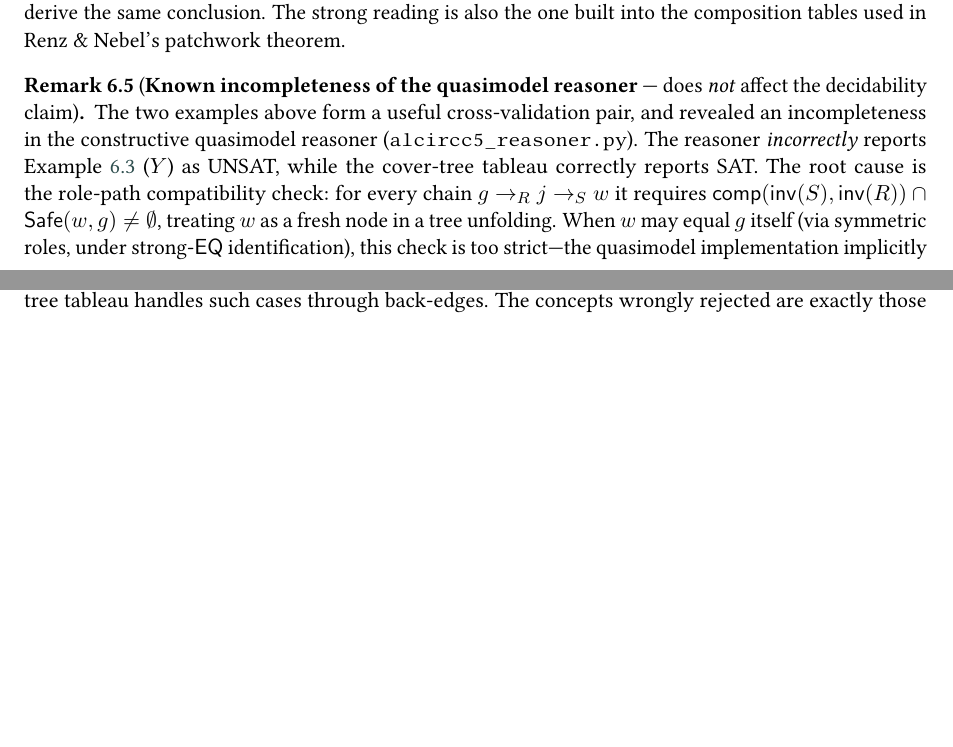
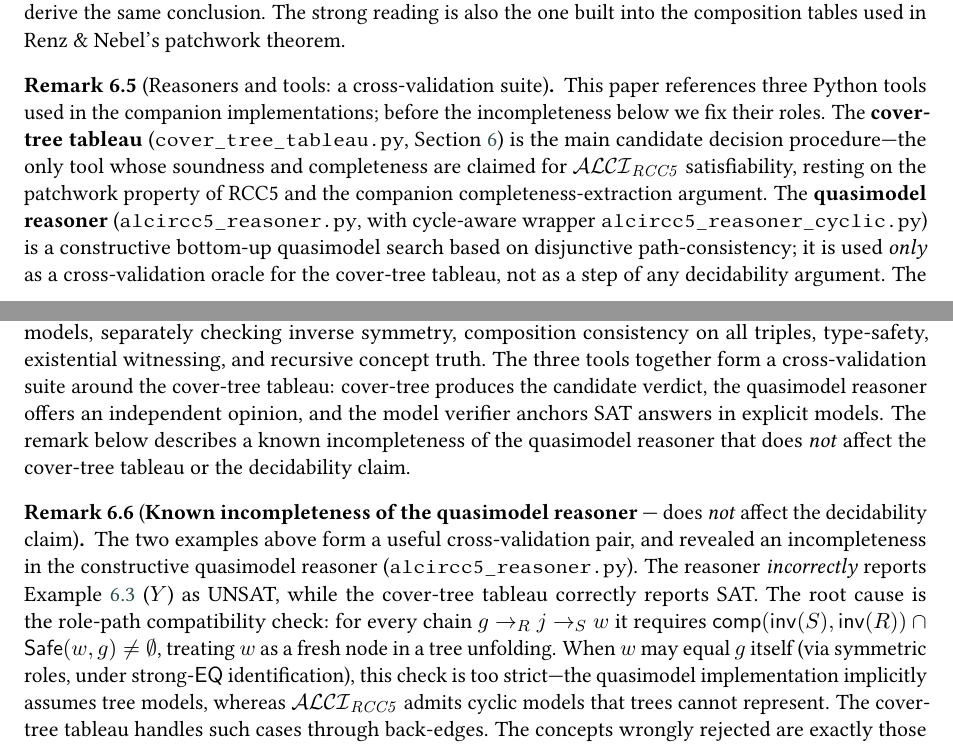
Before and after one commit to lambdamikel/alcircc5, a LaTeX document (papers/overview_ALCIRCC5.tex): two parts of pages 8 and 9 of 12 before the commit and two parts of pages 8 and 9 of 13 after it, joined at a grey line, cut so that both start at the same text, the shorter picture padded with empty space. The pictures show the PDF file papers/overview_ALCIRCC5.pdf that the author committed with the source.

Commit message:
Add "Reasoners and tools" remark before quasimodel-bug remark
Mirrors the README's tool-suite section: introduces the three Python
tools (cover-tree tableau, quasimodel reasoner with cycle-aware
wrapper, independent model verifier), fixes their roles, and makes
explicit that the cover-tree tableau is the only tool whose soundness
and completeness are claimed for ALCI_RCC5 satisfiability, while the
other two serve as cross-validation oracles. Placed immediately before
the known-incompleteness remark so readers see the scope of the fix in
context.

Co-Authored-By: Claude Opus 4.7 <noreply@anthropic.com>

```diff
--- a/papers/overview_ALCIRCC5.tex
+++ b/papers/overview_ALCIRCC5.tex
@@ -795,6 +795,36 @@ reading is also the one built into the composition tables used
 in Renz \& Nebel's patchwork theorem.
 \end{examplex}
 
+\begin{remark}[Reasoners and tools: a cross-validation suite]
+\label{rem:tools}
+This paper references three Python tools used in the companion
+implementations; before the incompleteness below we fix their
+roles. The \textbf{cover-tree tableau}
+(\texttt{cover\_tree\_tableau.py}, Section~\ref{sec:cover-tree})
+is the main candidate decision procedure---the only tool whose
+soundness and completeness are claimed for $\ALCIRCC{5}$
+satisfiability, resting on the patchwork property of RCC5 and
+the companion completeness-extraction argument. The
+\textbf{quasimodel reasoner}
+(\texttt{alcircc5\_reasoner.py}, with cycle-aware wrapper
+\texttt{alcircc5\_reasoner\_cyclic.py}) is a constructive
+bottom-up quasimodel search based on disjunctive
+path-consistency; it is used \emph{only} as a cross-validation
+oracle for the cover-tree tableau, not as a step of any
+decidability argument. The \textbf{independent model verifier}
+(\texttt{model\_verifier.py}) grounds SAT answers in concrete
+finite RCC5 models, separately checking inverse symmetry,
+composition consistency on all triples, type-safety,
+existential witnessing, and recursive concept truth. The three
+tools together form a cross-validation suite around the
+cover-tree tableau: cover-tree produces the candidate verdict,
+the quasimodel reasoner offers an independent opinion, and the
+model verifier anchors SAT answers in explicit models. The
+remark below describes a known incompleteness of the
+quasimodel reasoner that does \emph{not} affect the cover-tree
+tableau or the decidability claim.
+\end{remark}
+
 \begin{remark}[\textbf{Known incompleteness of the quasimodel reasoner} --- does \emph{not} affect the decidability claim]
 \label{rem:qm-bug}
 The two examples above form a useful cross-validation pair, and
```
Also changed, not shown: papers/overview_ALCIRCC5.pdf.
